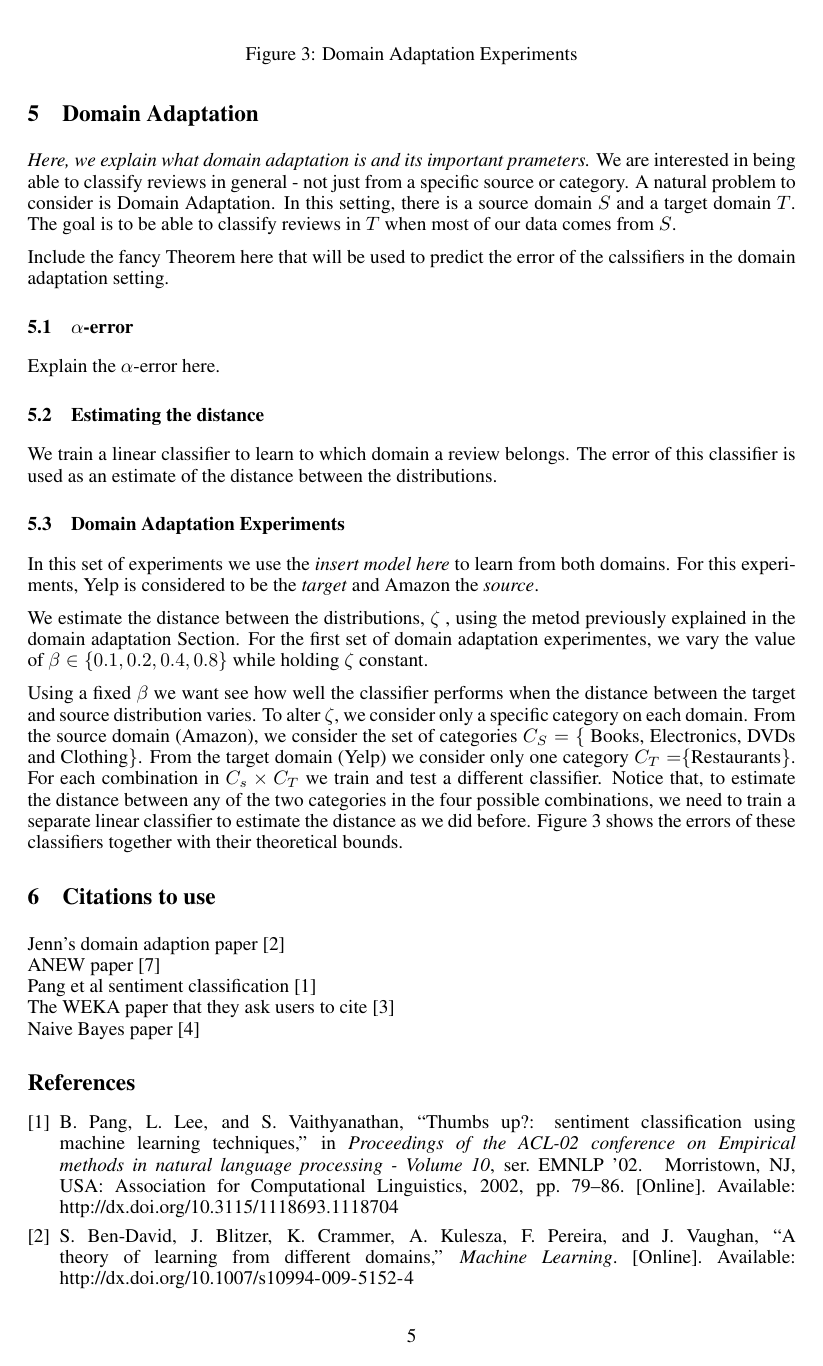
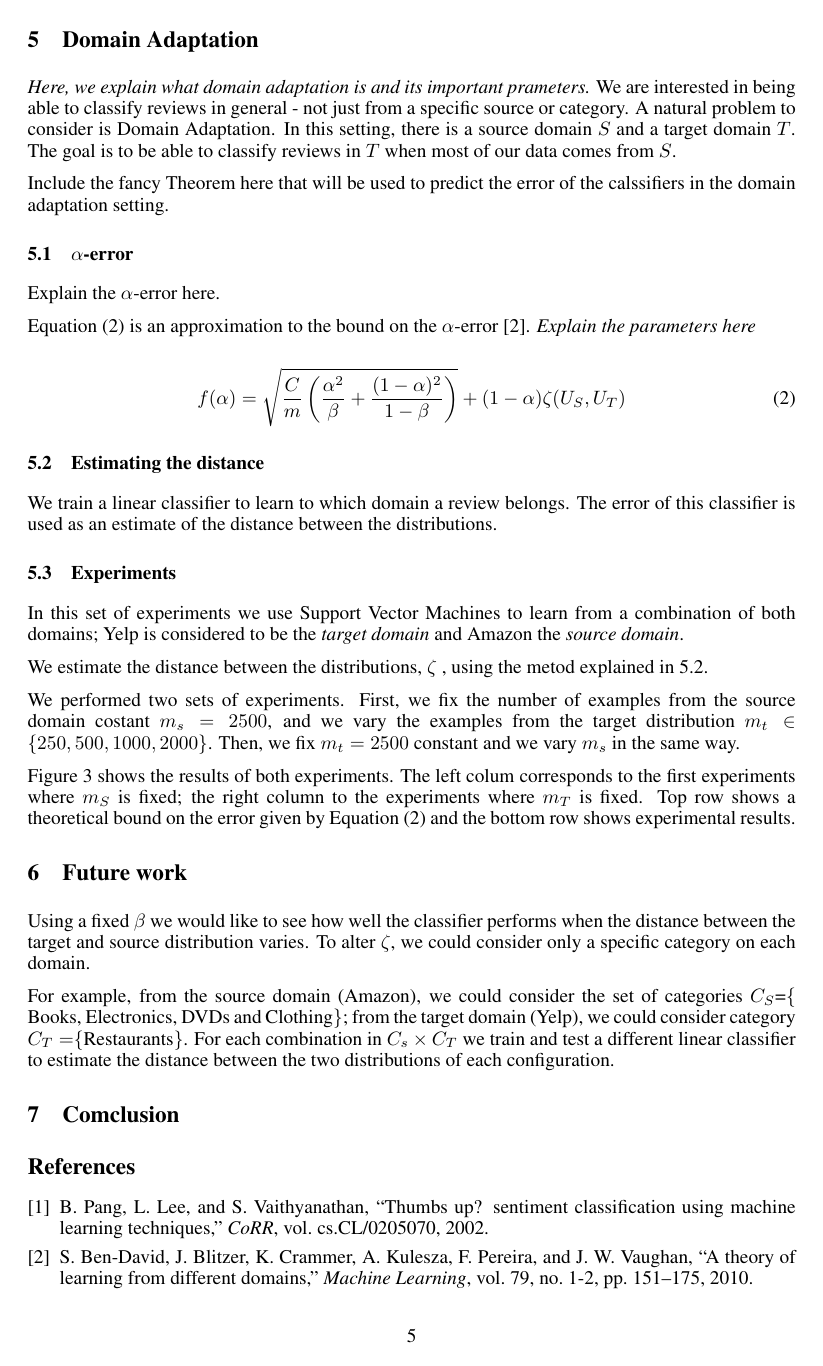
Before and after one commit to pwais/thumbsup, a LaTeX paper (report/report.tex, which reads report/bib.bib): page 5 of 6. Compiled offline with pdfLaTeX.

Commit message:
domain adaptation plots for each. moved the category specific experiments to future work. Re-explained the current experiments without analysis. Added the alpha error approximation function.

```diff
--- a/report/bib.bib
+++ b/report/bib.bib
@@ -30,7 +28,3 @@
     year = 2009
 }
 
-@inproceedings{PangSentimentClassification,
- author = {Pang, Bo and Lee, Lillian and Vaithyanathan, Shivakumar},
- title = {Thumbs up?: sentiment classification using machine learning techniques},
- booktitle = {Proceedings of the ACL-02 conference on Empirical methods in natural language processing - Volume 10},
@@ -40,5 +30,0 @@
- numpages = 8,
- url = {http://dx.doi.org/10.3115/1118693.1118704},
- doi = {http://dx.doi.org/10.3115/1118693.1118704},
- acmid = 1118704,
- publisher = {Association for Computational Linguistics},
@@ -45,0 +37 @@
+  journal   = {CoRR},
@@ -52 +44,0 @@
-    citeulike-linkout-0 = {http://dx.doi.org/10.1007/s10994-009-5152-4},
@@ -59 +44,0 @@
-    url = {http://dx.doi.org/10.1007/s10994-009-5152-4}
@@ -59,0 +54 @@
+  number    = {1-2},
--- a/report/report.tex
+++ b/report/report.tex
@@ -12,6 +12,7 @@
 \usepackage{amssymb}
 % \usepackage{natbib}
 \usepackage{graphicx}
+\usepackage{subfigure}
 
 \newtheorem{thm}{Theorem}
 \newtheorem{lemma}{Lemma}
@@ -292,10 +303,19 @@ $T$ when most of our data comes from $S$.
 Include the fancy Theorem here that will be used to predict the error
 of the calssifiers in the domain adaptation setting.
 
+
 \subsection{$\alpha$-error}
 \label{sec:alpha-error}
 
 Explain the $\alpha$-error here.
+
+Equation~(\ref{eq:alphaerror}) is an approximation to the bound on the
+$\alpha$-error~\cite{JennLearnDiffDomains}. \emph{Explain the parameters here}
+
+\begin{equation}
+  \label{eq:alphaerror}
+  f(\alpha)=\sqrt{\frac{C}{m}\left(\frac{\alpha^2}{\beta} + \frac{(1-\alpha)^2}{1-\beta}\right)}+(1-\alpha)\zeta(U_S,U_T)
+\end{equation}
 
 \subsection{Estimating the distance}
 \label{sec:estimating-distance}
@@ -305,32 +325,28 @@ belongs. The error of this classifier is used as an estimate of the
 distance between the distributions.
 
 
-\subsection{Domain Adaptation Experiments}
+\subsection{Experiments}
 \label{sec:domain-adaptation}
 
-In this set of experiments we use the \emph{insert model here} to
-learn from both domains. For this experiments, Yelp is considered to be
-the \emph{target} and Amazon the \emph{source}.
+In this set of experiments we use Support Vector Machines to learn
+from a combination of both domains; Yelp is considered to be the
+\emph{target domain} and Amazon the \emph{source domain}.
 
-We estimate the distance between the distributions, $\zeta$ , using the metod
-previously explained in the domain adaptation Section. For the first
-set of domain adaptation experimentes, we vary the value of $\beta \in
-\{0.1, 0.2, 0.4, 0.8\}$ while holding $\zeta$ constant.
+We estimate the distance between the distributions, $\zeta$ , using
+the metod explained in \ref{sec:estimating-distance}.
 
-Using a fixed $\beta$ we want see how well the classifier performs
-when the distance between the target and source distribution
-varies. To alter $\zeta$, we consider only a specific category on each
-domain. From the source domain (Amazon), we consider the set of
-categories $C_S=\{$ Books, Electronics, DVDs and Clothing\}. From the
-target domain (Yelp) we consider only one category
-$C_T=$\{Restaurants\}. For each combination in $C_s\times C_T$ we train
-and test a different classifier. Notice that, to estimate the distance
-between any of the two categories in the four possible combinations,
-we need to train a separate linear classifier to estimate the distance
-as we did before. Figure~\ref{fig:domain-adaptation} shows the errors
-of these classifiers together with their theoretical bounds.
+We performed two sets of experiments. First, we fix the number of
+examples from the source domain costant $m_s=2500$, and we vary the
+examples from the target distribution $m_t \in \{250, 500, 1000,
+2000\}$. Then, we fix $m_t=2500$ constant and we vary $m_s$ in the
+same way.
+
+Figure~\ref{fig:domain-adaptation} shows the results of both
+experiments. The left colum corresponds to the first experiments where
+$m_S$ is fixed; the right column to the experiments where $m_T$ is
+fixed. Top row shows a theoretical bound on the error given by
+Equation~(\ref{eq:alphaerror}) and the bottom row shows experimental
+results.
 
 \begin{figure}
   \centering
-
-  \caption{Domain Adaptation Experiments}
@@ -337,9 +362,19 @@ of these classifiers together with their theoretical bounds.
   \label{fig:domain-adaptation}
 \end{figure}
 
-\section{Citations to use}
-Jenn's domain adaption paper \cite{JennLearnDiffDomains}\\
-ANEW paper \cite{DoddsANEWPaper}\\
-Pang et al sentiment classification \cite{PangSentimentClassification}\\
-The WEKA paper that they ask users to cite \cite{weka} \\
-Naive Bayes paper \cite{naivebayes}
+\section{Future work}
+\label{sec:future-work}
+
+Using a fixed $\beta$ we would like to see how well the classifier
+performs when the distance between the target and source distribution
+varies. To alter $\zeta$, we could consider only a specific category
+on each domain.
+
+For example, from the source domain (Amazon), we could consider the
+set of categories $C_S$=\{ Books, Electronics, DVDs and Clothing\};
+from the target domain (Yelp), we could consider category
+$C_T=$\{Restaurants\}. For each combination in $C_s\times C_T$ we
+train and test a different linear classifier to estimate the distance
+between the two distributions of each configuration.
+
+\section{Comclusion}
```
Also changed, not shown: report/adaptation3_err_1_T.png (added), report/adaptation3_error_1_S.png (added), report/adaptation_err_1_S.png (renamed from report/adaptation_error_1_S.png), report/bib.bib (40 more changed lines), report/report.tex (147 more changed lines), 1 other file.
